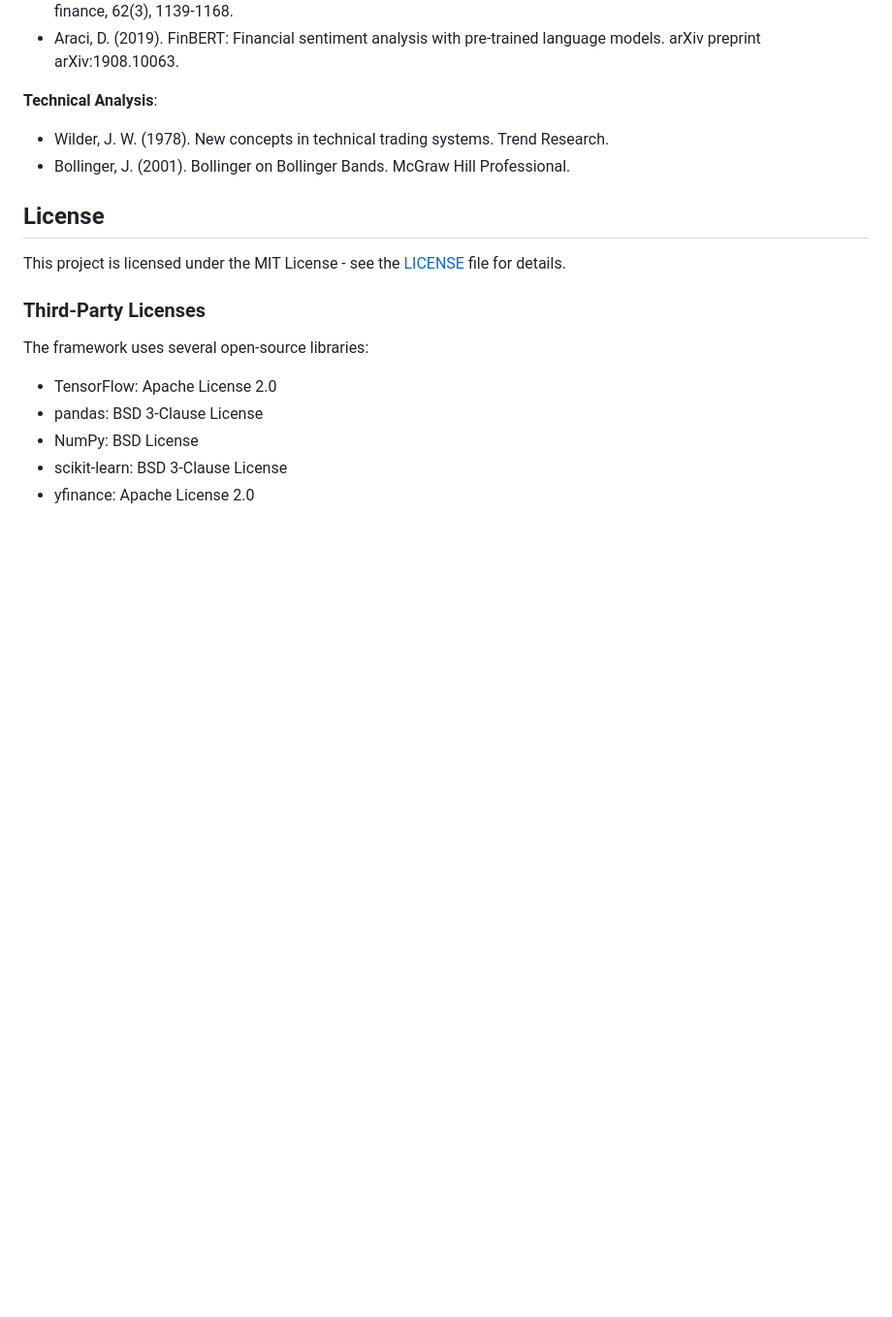
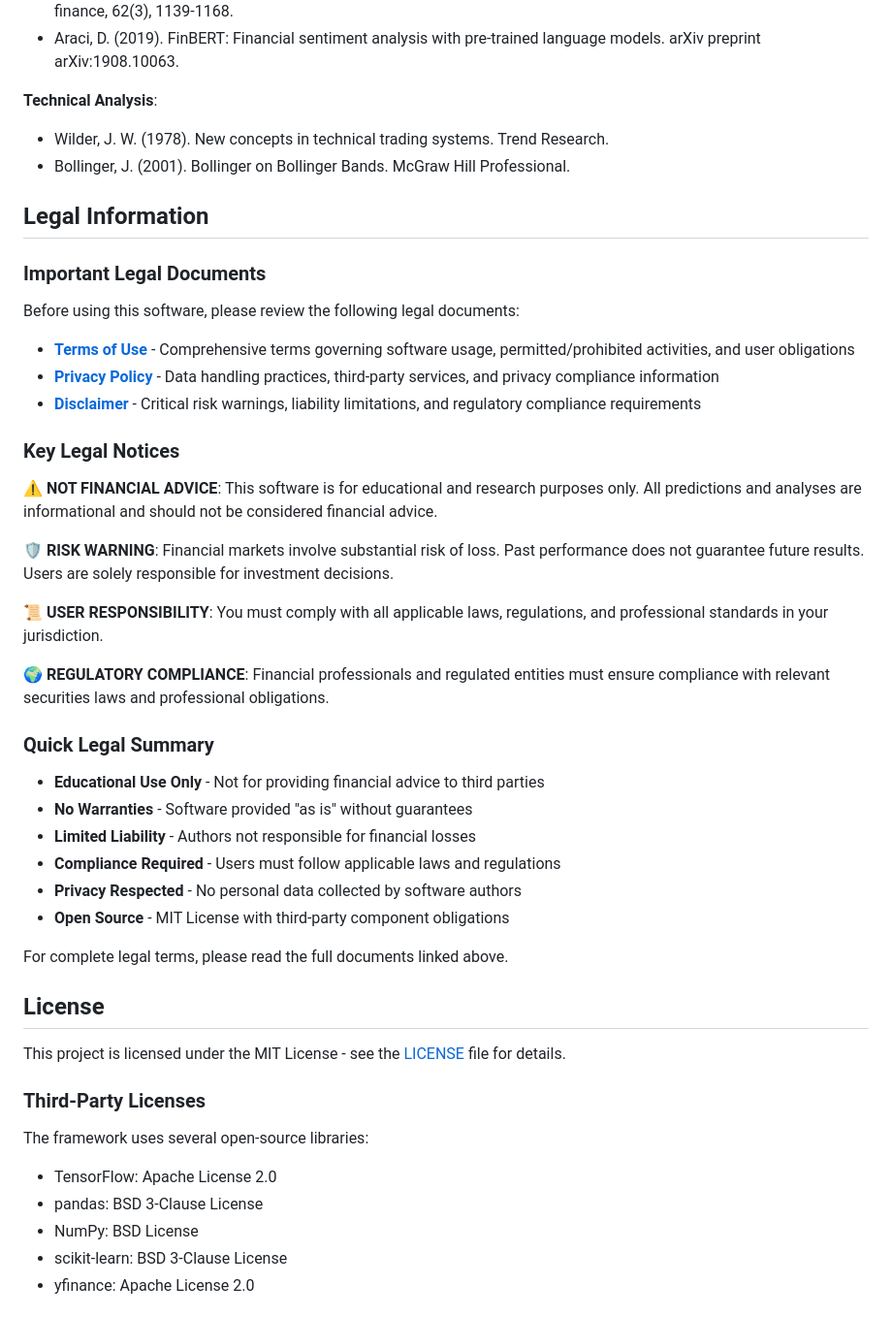
Before and after one commit to melrefaiy2018/NeuralFinance, a Markdown page: README.md, the part around the change printed below. Shown: that part at 97% size. GitHub-like rendering; blank space fills up the shorter version.

```diff
--- a/README.md
+++ b/README.md
@@ -1366,6 +1367,37 @@ The framework builds upon several key research areas:
 - Wilder, J. W. (1978). New concepts in technical trading systems. Trend Research.
 - Bollinger, J. (2001). Bollinger on Bollinger Bands. McGraw Hill Professional.
 
+## Legal Information
+
+### Important Legal Documents
+
+Before using this software, please review the following legal documents:
+
+- **[Terms of Use](TERMS_OF_USE.md)** - Comprehensive terms governing software usage, permitted/prohibited activities, and user obligations
+- **[Privacy Policy](PRIVACY_POLICY.md)** - Data handling practices, third-party services, and privacy compliance information
+- **[Disclaimer](DISCLAIMER.md)** - Critical risk warnings, liability limitations, and regulatory compliance requirements
+
+### Key Legal Notices
+
+⚠️ **NOT FINANCIAL ADVICE**: This software is for educational and research purposes only. All predictions and analyses are informational and should not be considered financial advice.
+
+🛡️ **RISK WARNING**: Financial markets involve substantial risk of loss. Past performance does not guarantee future results. Users are solely responsible for investment decisions.
+
+📜 **USER RESPONSIBILITY**: You must comply with all applicable laws, regulations, and professional standards in your jurisdiction.
+
+🌍 **REGULATORY COMPLIANCE**: Financial professionals and regulated entities must ensure compliance with relevant securities laws and professional obligations.
+
+### Quick Legal Summary
+
+- **Educational Use Only** - Not for providing financial advice to third parties
+- **No Warranties** - Software provided "as is" without guarantees
+- **Limited Liability** - Authors not responsible for financial losses
+- **Compliance Required** - Users must follow applicable laws and regulations
+- **Privacy Respected** - No personal data collected by software authors
+- **Open Source** - MIT License with third-party component obligations
+
+For complete legal terms, please read the full documents linked above.
+
 ## License
 
 This project is licensed under the MIT License - see the [LICENSE](LICENSE) file for details.
```
Also changed, not shown: other parts of README.md (+6 -41 lines).
